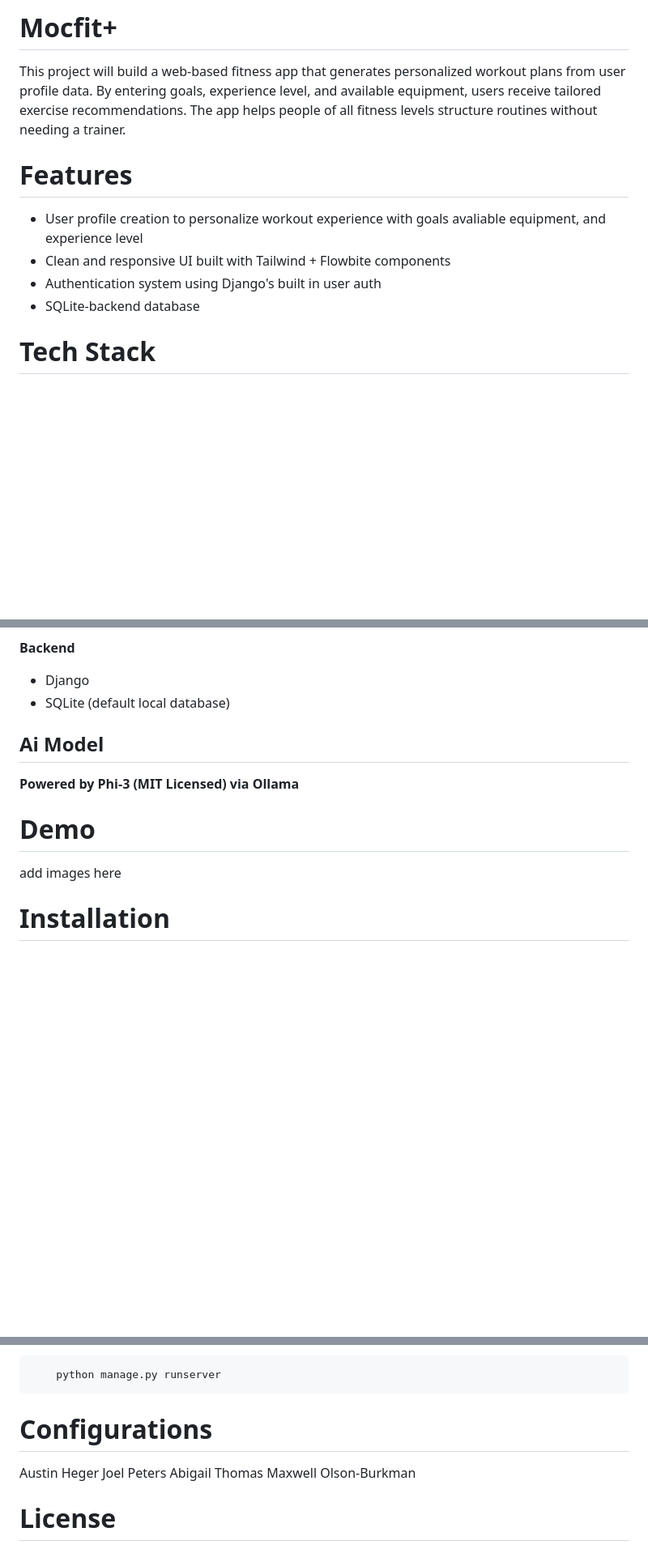
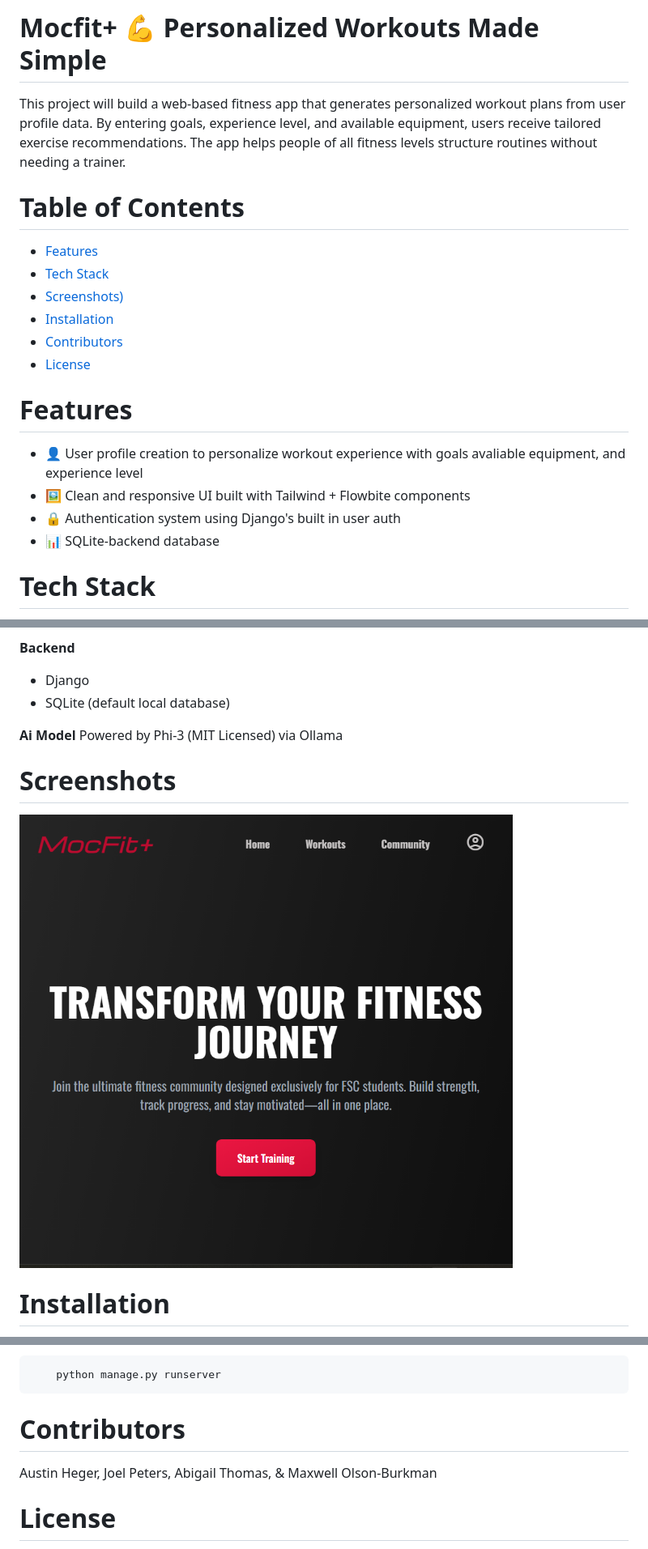
Before and after one commit to abigail-thomas/mocfit, a Markdown page: README.md, 3 parts joined by grey strips. Shown: that part at 81% size. Rendered like a GitHub page; pictures changed too: media/readmeimg.png (added); blank space fills up the shorter version.

````diff
--- a/README.md
+++ b/README.md
@@ -1,11 +1,19 @@
-# Mocfit+
+# Mocfit+ 💪 Personalized Workouts Made Simple
 This project will build a web-based fitness app that generates personalized workout plans from user profile data. By entering goals, experience level, and available equipment, users receive tailored exercise recommendations. The app helps people of all fitness levels structure routines without needing a trainer.
 
+# Table of Contents
+- [Features](#features)
+- [Tech Stack](#tech-stack)
+- [Screenshots)](#screenshots)
+- [Installation](#installation)
+- [Contributors](#contributors)
+- [License](#license)
+
 # Features
-- User profile creation to personalize workout experience with goals avaliable equipment, and experience level
-- Clean and responsive UI built with Tailwind + Flowbite components
-- Authentication system using Django's built in user auth
-- SQLite-backend database
+- 👤 User profile creation to personalize workout experience with goals avaliable equipment, and experience level
+- 🖼️ Clean and responsive UI built with Tailwind + Flowbite components
+- 🔒 Authentication system using Django's built in user auth
+- 📊 SQLite-backend database
 
 # Tech Stack
 **Frontend**
@@ -18,12 +26,12 @@ This project will build a web-based fitness app that generates personalized work
 - Django
 - SQLite (default local database)
 
-## Ai Model
-**Powered by Phi-3 (MIT Licensed) via Ollama**
+**Ai Model**
+Powered by Phi-3 (MIT Licensed) via Ollama
 
 
-# Demo
-add images here
+# Screenshots
+![App Screenshot](./media/readmeimg.png)
 
 # Installation
 **1. Clone the Repository**
@@ -50,12 +58,8 @@ add images here
     python manage.py runserver
 ```
 
-
-# Configurations
-Austin Heger
-Joel Peters
-Abigail Thomas
-Maxwell Olson-Burkman
+# Contributors
+Austin Heger, Joel Peters, Abigail Thomas, & Maxwell Olson-Burkman
 
 # License
 This project uses the __MIT License__.
````
Also changed, not shown: 1 other file.
